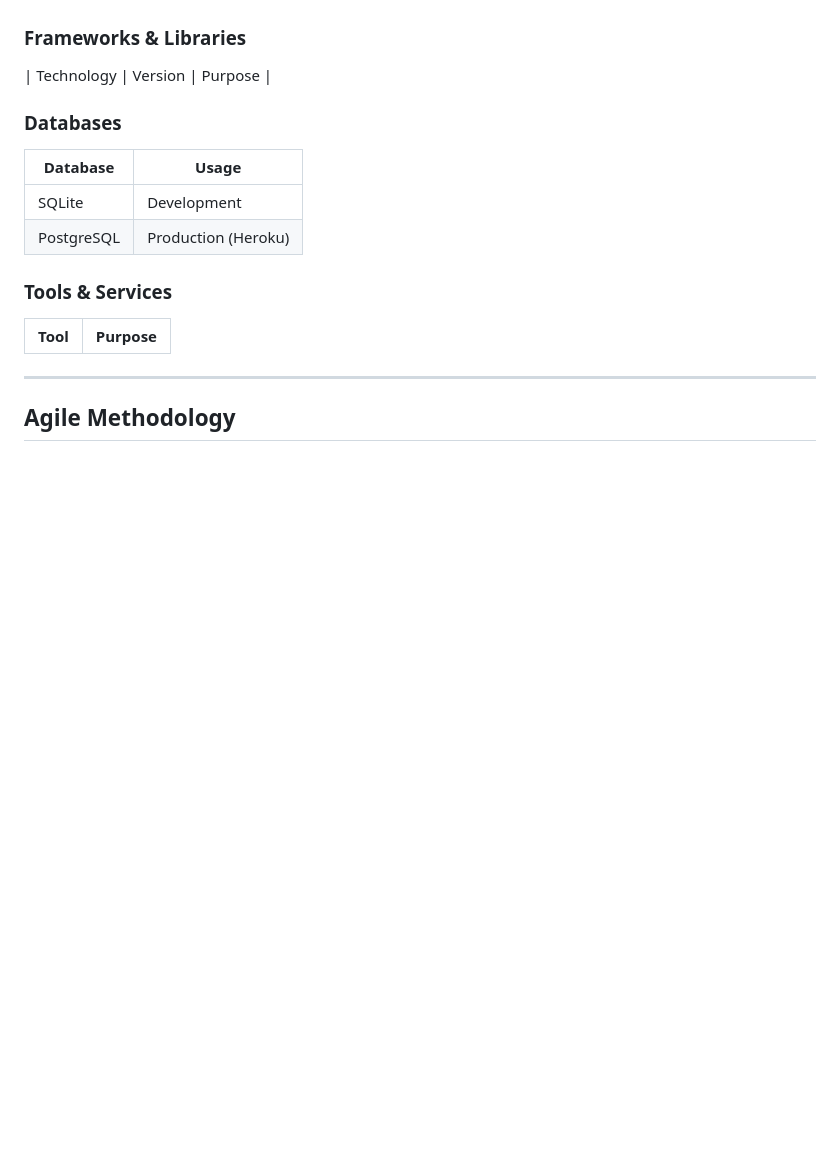
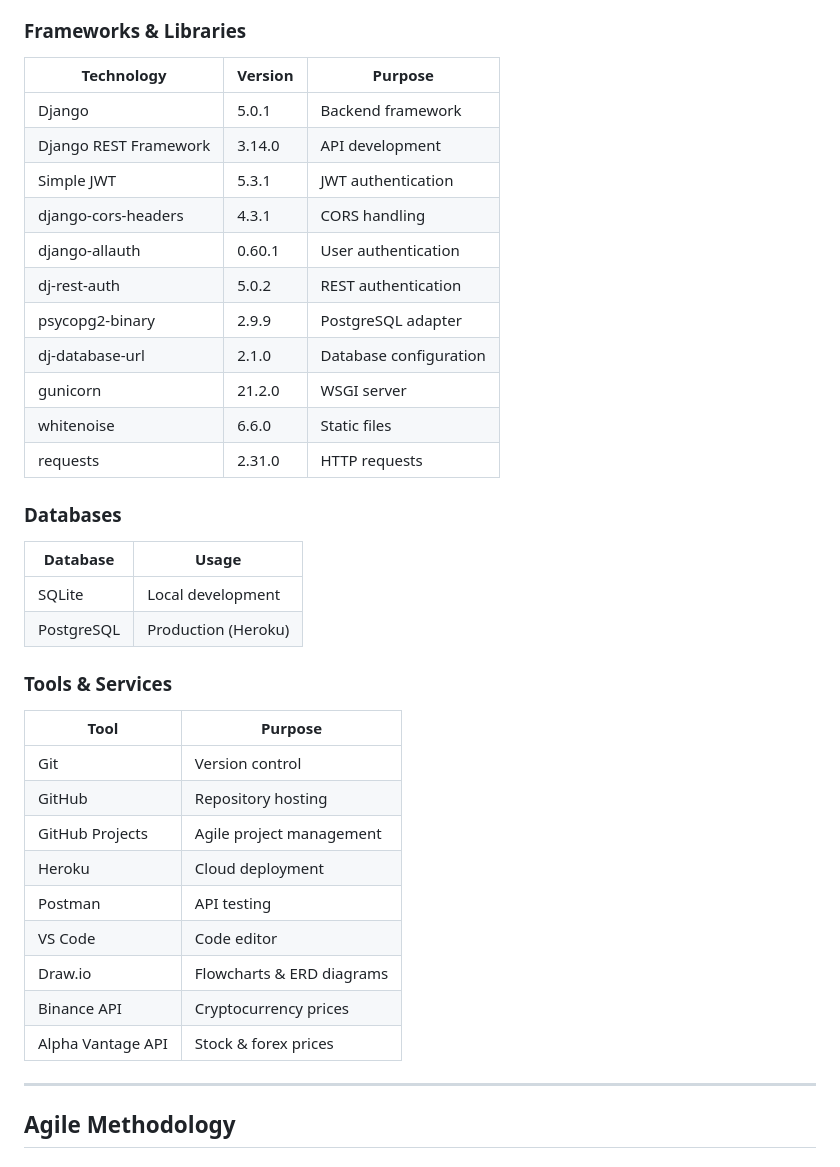
Before and after one commit to SteveDok22/TradeSim-Pro, a Markdown page: README.md, the part around one of its changes. Drawn GitHub-style; blank space fills up the shorter version.

```diff
--- a/README.md
+++ b/README.md
@@ -376,18 +376,39 @@ The flowchart above shows the main user journey through the application, from re
 ### Frameworks & Libraries
 
 | Technology | Version | Purpose |
+|------------|---------|---------|
+| Django | 5.0.1 | Backend framework |
+| Django REST Framework | 3.14.0 | API development |
+| Simple JWT | 5.3.1 | JWT authentication |
+| django-cors-headers | 4.3.1 | CORS handling |
+| django-allauth | 0.60.1 | User authentication |
+| dj-rest-auth | 5.0.2 | REST authentication |
+| psycopg2-binary | 2.9.9 | PostgreSQL adapter |
+| dj-database-url | 2.1.0 | Database configuration |
+| gunicorn | 21.2.0 | WSGI server |
+| whitenoise | 6.6.0 | Static files |
+| requests | 2.31.0 | HTTP requests |
 
 ### Databases
 
 | Database | Usage |
 |----------|-------|
-| SQLite | Development |
+| SQLite | Local development |
 | PostgreSQL | Production (Heroku) |
 
 ### Tools & Services
 
 | Tool | Purpose |
 |------|---------|
+| Git | Version control |
+| GitHub | Repository hosting |
+| GitHub Projects | Agile project management |
+| Heroku | Cloud deployment |
+| Postman | API testing |
+| VS Code | Code editor |
+| Draw.io | Flowcharts & ERD diagrams |
+| Binance API | Cryptocurrency prices |
+| Alpha Vantage API | Stock & forex prices |
 
 ---
 
```
Also changed, not shown: other parts of README.md (+26 -1 lines).
